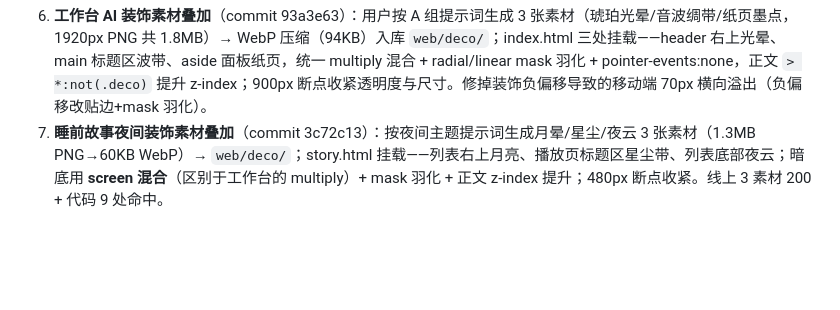
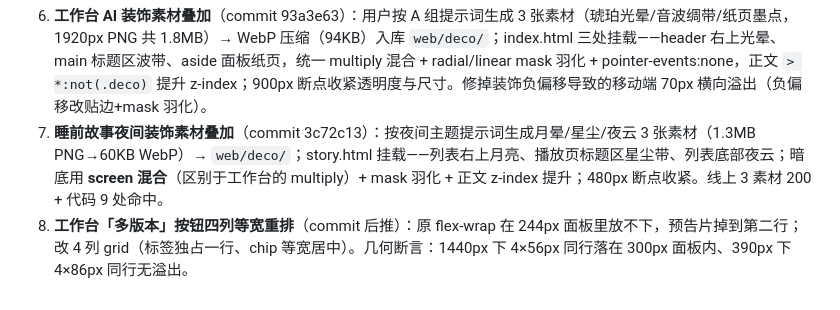
Before and after one commit to SongMiao-tech/shengjuan, a Markdown page: docs/WORKLOG.md, the part around the change. Rendered like a GitHub page; blank space fills up the shorter version.

Commit message:
docs(worklog): record style-chip grid layout entry

```diff
--- a/docs/WORKLOG.md
+++ b/docs/WORKLOG.md
@@ -187,3 +187,4 @@
 - [ ] 正式演示文档 / 录屏素材。
 6. **工作台 AI 装饰素材叠加**（commit 93a3e63）：用户按 A 组提示词生成 3 张素材（琥珀光晕/音波绸带/纸页墨点，1920px PNG 共 1.8MB）→ WebP 压缩（94KB）入库 `web/deco/`；index.html 三处挂载——header 右上光晕、main 标题区波带、aside 面板纸页，统一 multiply 混合 + radial/linear mask 羽化 + pointer-events:none，正文 `> *:not(.deco)` 提升 z-index；900px 断点收紧透明度与尺寸。修掉装饰负偏移导致的移动端 70px 横向溢出（负偏移改贴边+mask 羽化）。
 7. **睡前故事夜间装饰素材叠加**（commit 3c72c13）：按夜间主题提示词生成月晕/星尘/夜云 3 张素材（1.3MB PNG→60KB WebP）→ `web/deco/`；story.html 挂载——列表右上月亮、播放页标题区星尘带、列表底部夜云；暗底用 **screen 混合**（区别于工作台的 multiply）+ mask 羽化 + 正文 z-index 提升；480px 断点收紧。线上 3 素材 200 + 代码 9 处命中。
+10. **工作台「多版本」按钮四列等宽重排**（commit 后推）：原 flex-wrap 在 244px 面板里放不下，预告片掉到第二行；改 4 列 grid（标签独占一行、chip 等宽居中）。几何断言：1440px 下 4×56px 同行落在 300px 面板内、390px 下 4×86px 同行无溢出。
```
